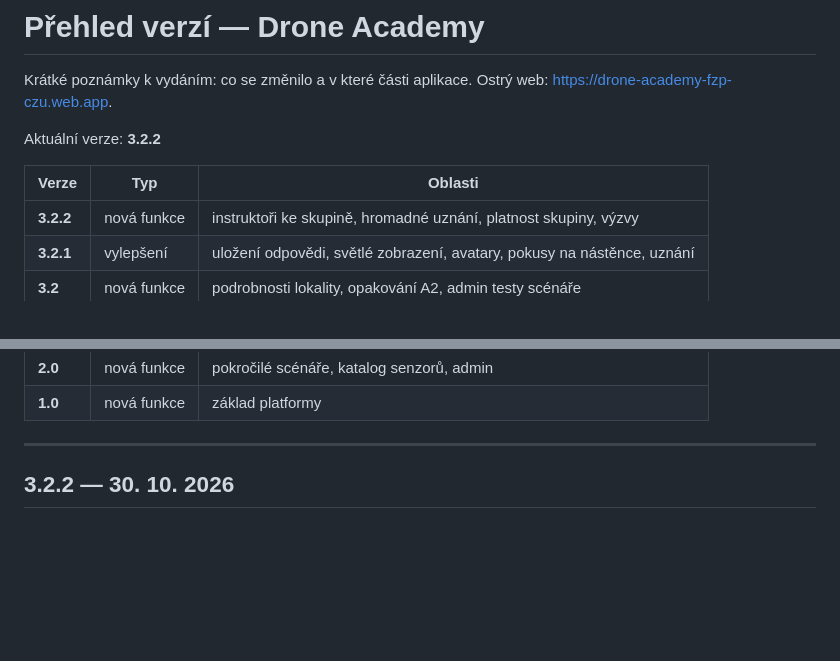
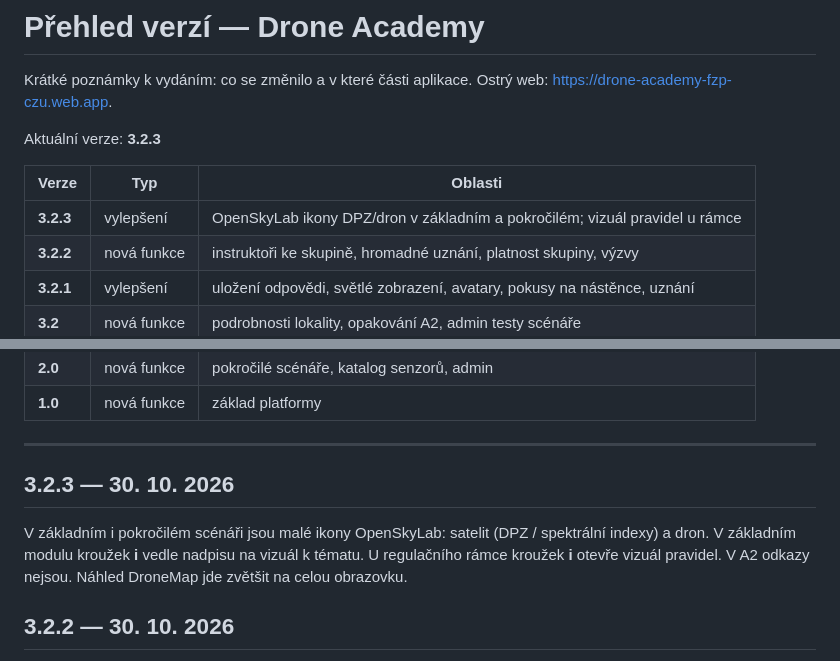
Before and after one commit to LenkaMikova/DroneAcademy-public, a Markdown page: RELEASES.md, 2 parts joined by grey strips. Rendered like a GitHub page; blank space fills up the shorter version.

```diff
--- a/RELEASES.md
+++ b/RELEASES.md
@@ -2,10 +2,11 @@
 
 Krátké poznámky k vydáním: co se změnilo a v které části aplikace. Ostrý web: [https://drone-academy-fzp-czu.web.app](https://drone-academy-fzp-czu.web.app).
 
-Aktuální verze: **3.2.2**
+Aktuální verze: **3.2.3**
 
 | Verze | Typ | Oblasti |
 |-------|-----|---------|
+| **3.2.3** | vylepšení | OpenSkyLab ikony DPZ/dron v základním a pokročilém; vizuál pravidel u rámce |
 | **3.2.2** | nová funkce | instruktoři ke skupině, hromadné uznání, platnost skupiny, výzvy |
 | **3.2.1** | vylepšení | uložení odpovědi, světlé zobrazení, avatary, pokusy na nástěnce, uznání |
 | **3.2** | nová funkce | podrobnosti lokality, opakování A2, admin testy scénáře |
@@ -24,6 +25,10 @@ Aktuální verze: **3.2.2**
 | **1.0** | nová funkce | základ platformy |
 
 ---
+
+## 3.2.3 — 30. 10. 2026
+
+V základním i pokročilém scénáři jsou malé ikony OpenSkyLab: satelit (DPZ / spektrální indexy) a dron. V základním modulu kroužek **i** vedle nadpisu na vizuál k tématu. U regulačního rámce kroužek **i** otevře vizuál pravidel. V A2 odkazy nejsou. Náhled DroneMap jde zvětšit na celou obrazovku.
 
 ## 3.2.2 — 30. 10. 2026
 
```
Also changed, not shown: README.md (+21 -1 lines), images/nastenka-pokrocily.png (added), images/nastenka-zakladni.png (added), images/scenar-zakladni.png (added).
